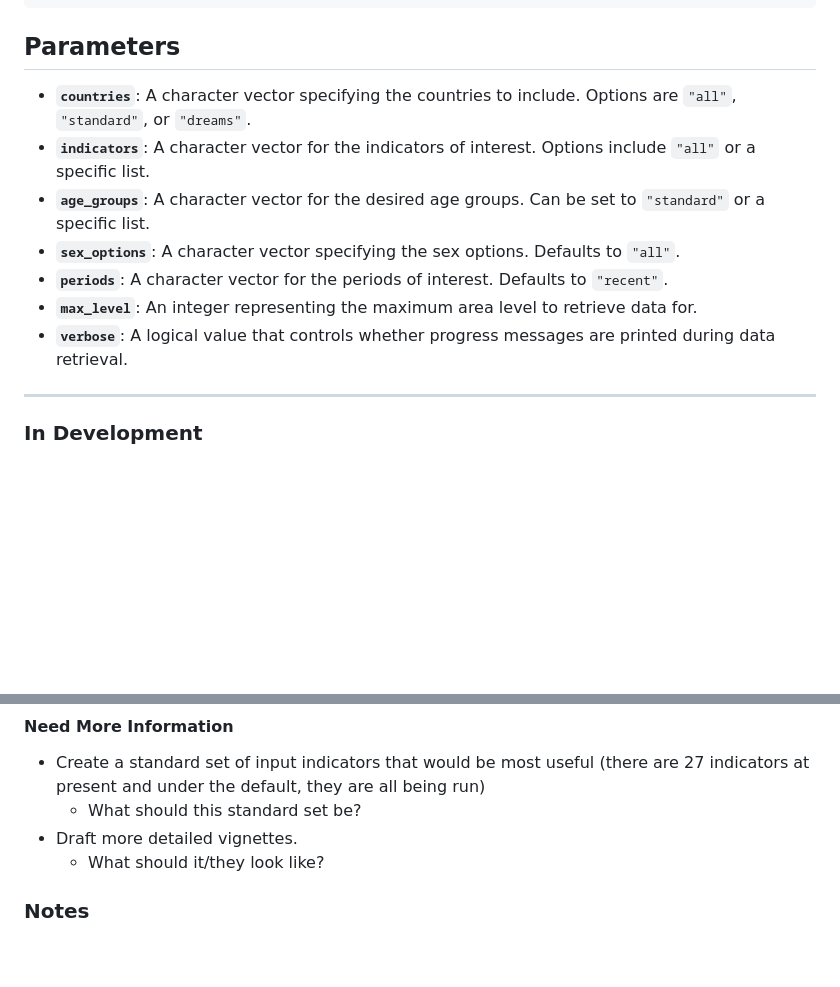
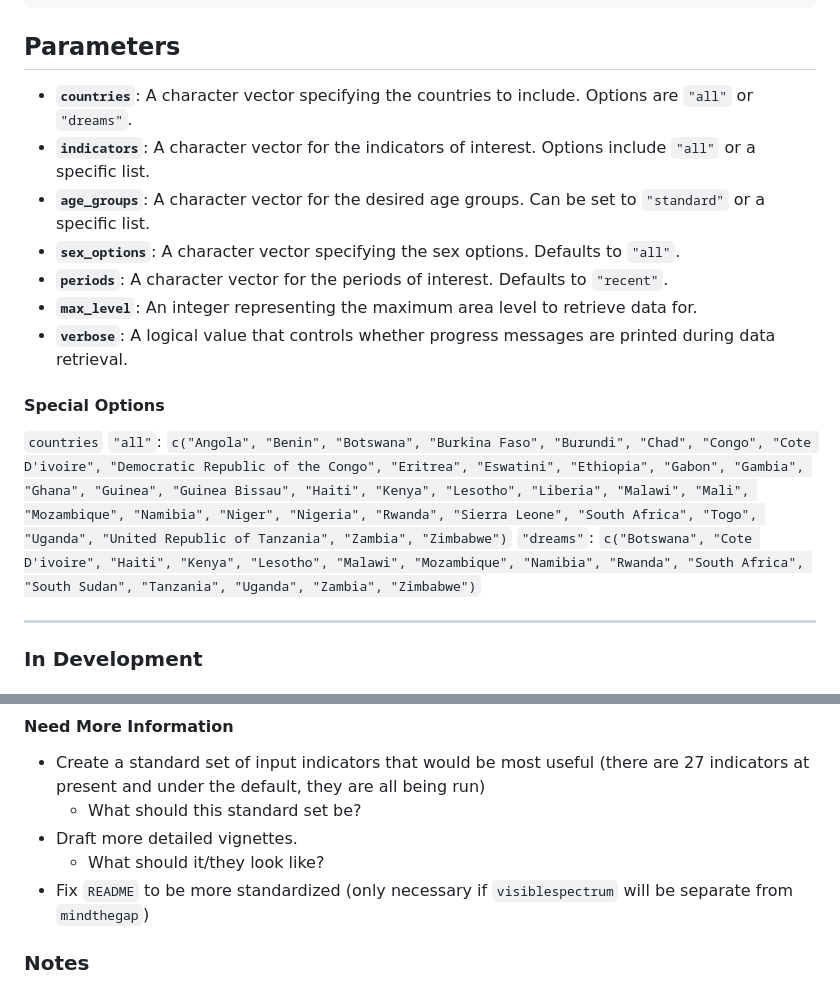
Before and after one commit to USAID-OHA-SI/visiblespectrum, a Markdown page: README.md, 2 parts joined by grey strips. Rendered like a GitHub page; blank space fills up the shorter version.

```diff
--- a/README.md
+++ b/README.md
@@ -68,7 +68,7 @@ pull_naomi(
 
 ## Parameters
 
-- **`countries`**: A character vector specifying the countries to include. Options are `"all"`, `"standard"`, or `"dreams"`.
+- **`countries`**: A character vector specifying the countries to include. Options are `"all"` or `"dreams"`.
 - **`indicators`**: A character vector for the indicators of interest. Options include `"all"` or a specific list.
 - **`age_groups`**: A character vector for the desired age groups. Can be set to `"standard"` or a specific list.
 - **`sex_options`**: A character vector specifying the sex options. Defaults to `"all"`.
@@ -76,6 +76,11 @@ pull_naomi(
 - **`max_level`**: An integer representing the maximum area level to retrieve data for.
 - **`verbose`**: A logical value that controls whether progress messages are printed during data retrieval.
 
+#### Special Options
+
+`countries`
+`"all"`: `c("Angola", "Benin", "Botswana", "Burkina Faso", "Burundi", "Chad", "Congo", "Cote D'ivoire", "Democratic Republic of the Congo", "Eritrea", "Eswatini", "Ethiopia", "Gabon", "Gambia", "Ghana", "Guinea", "Guinea Bissau", "Haiti", "Kenya", "Lesotho", "Liberia", "Malawi", "Mali", "Mozambique", "Namibia", "Niger", "Nigeria", "Rwanda", "Sierra Leone", "South Africa", "Togo", "Uganda", "United Republic of Tanzania", "Zambia", "Zimbabwe")`
+`"dreams"`: `c("Botswana", "Cote D'ivoire", "Haiti", "Kenya", "Lesotho", "Malawi", "Mozambique", "Namibia", "Rwanda", "South Africa", "South Sudan", "Tanzania", "Uganda", "Zambia", "Zimbabwe")`
 
 ---
 
@@ -103,6 +108,7 @@ pull_naomi(
   - What should this standard set be?
 - Draft more detailed vignettes.
   - What should it/they look like?
+- Fix `README` to be more standardized (only necessary if `visiblespectrum` will be separate from `mindthegap`)
 
 
 ### Notes
```
